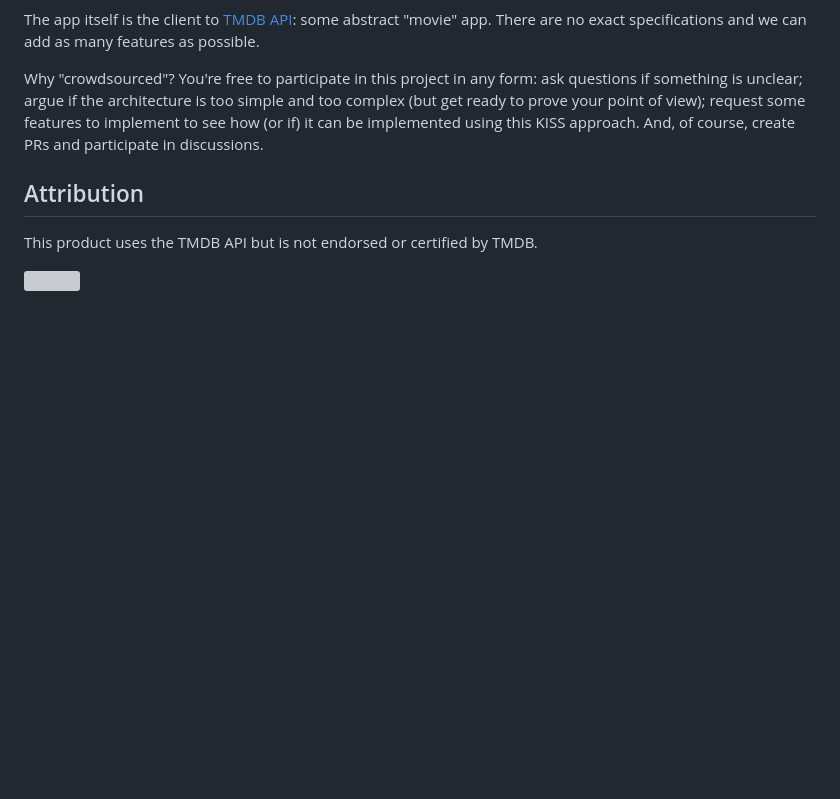
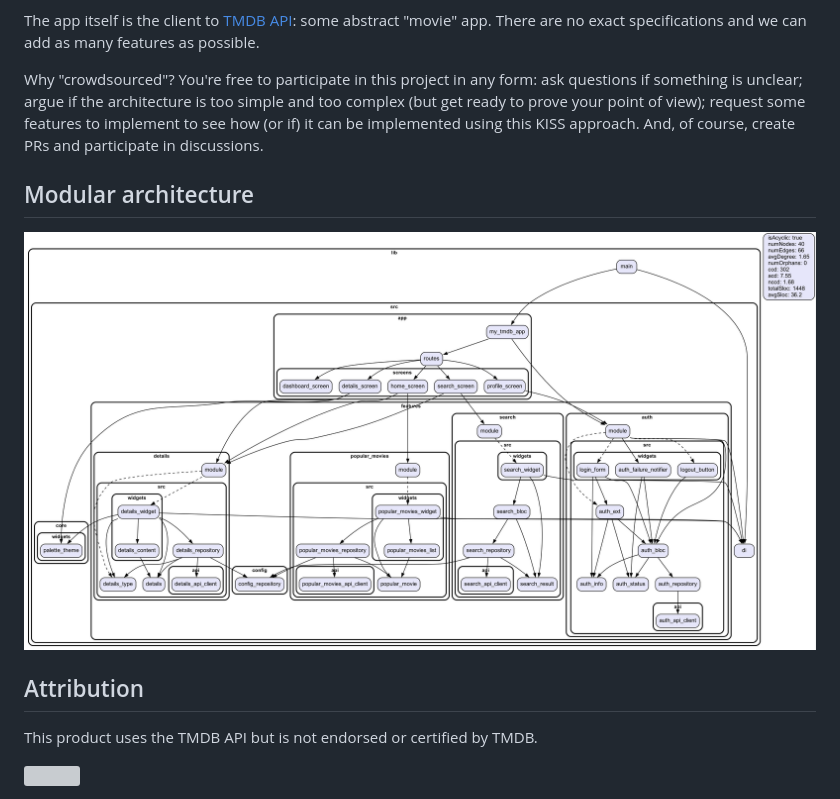
Before and after one commit to ookami-kb/my_tmdb, a Markdown page: README.md, the part around the change. Drawn GitHub-style; pictures changed too: deps.png (added); blank space fills up the shorter version; grey boxes are pictures that could not be loaded.

Commit message:
docs: add dependencies graph

```diff
--- a/README.md
+++ b/README.md
@@ -10,6 +10,10 @@ The app itself is the client to [TMDB API][1]: some abstract "movie" app. There
 
 Why "crowdsourced"? You're free to participate in this project in any form: ask questions if something is unclear; argue if the architecture is too simple and too complex (but get ready to prove your point of view); request some features to implement to see how (or if) it can be implemented using this KISS approach. And, of course, create PRs and participate in discussions.
 
+## Modular architecture
+
+![Dependencies graph](deps.png)
+
 ## Attribution
 
 This product uses the TMDB API but is not endorsed or certified by TMDB.
```
